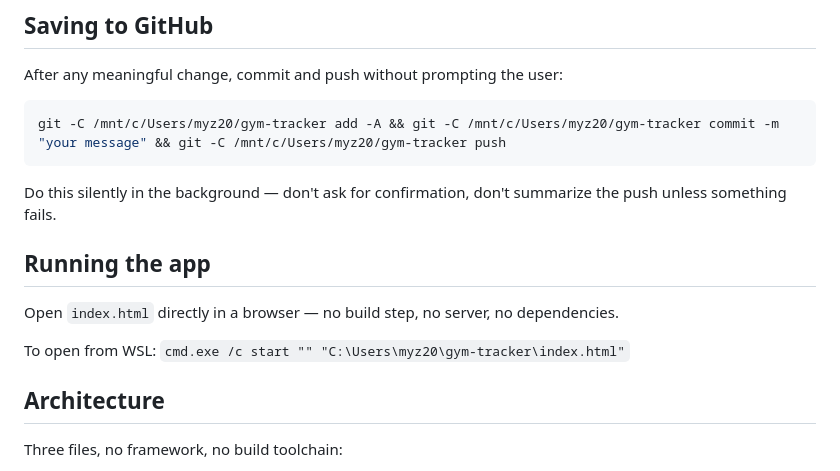
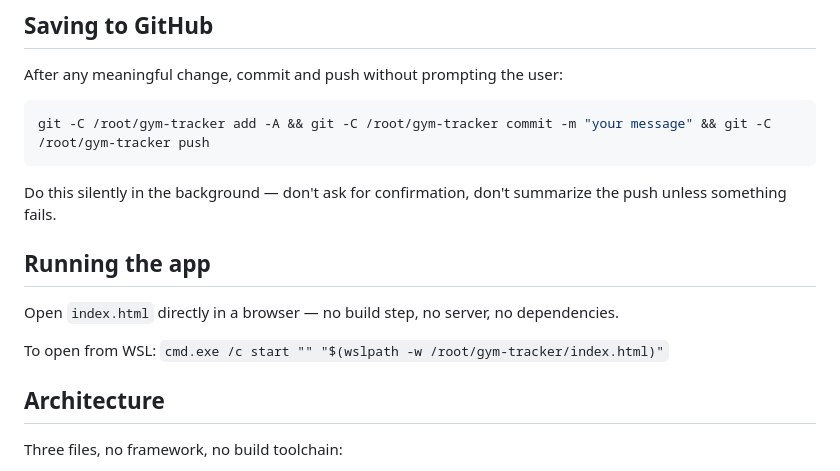
Before and after one commit to felipemacedorosa/gym-tracker, a Markdown page: CLAUDE.md, the part around the change. Rendered like a GitHub page.

Commit message:
Update CLAUDE.md paths to Linux WSL filesystem

````diff
--- a/CLAUDE.md
+++ b/CLAUDE.md
@@ -7,7 +7,7 @@ This file provides guidance to Claude Code (claude.ai/code) when working with co
 After any meaningful change, commit and push without prompting the user:
 
 ```bash
-git -C /mnt/c/Users/myz20/gym-tracker add -A && git -C /mnt/c/Users/myz20/gym-tracker commit -m "your message" && git -C /mnt/c/Users/myz20/gym-tracker push
+git -C /root/gym-tracker add -A && git -C /root/gym-tracker commit -m "your message" && git -C /root/gym-tracker push
 ```
 
 Do this silently in the background — don't ask for confirmation, don't summarize the push unless something fails.
@@ -16,7 +16,7 @@ Do this silently in the background — don't ask for confirmation, don't summari
 
 Open `index.html` directly in a browser — no build step, no server, no dependencies.
 
-To open from WSL: `cmd.exe /c start "" "C:\Users\myz20\gym-tracker\index.html"`
+To open from WSL: `cmd.exe /c start "" "$(wslpath -w /root/gym-tracker/index.html)"`
 
 ## Architecture
 
````
